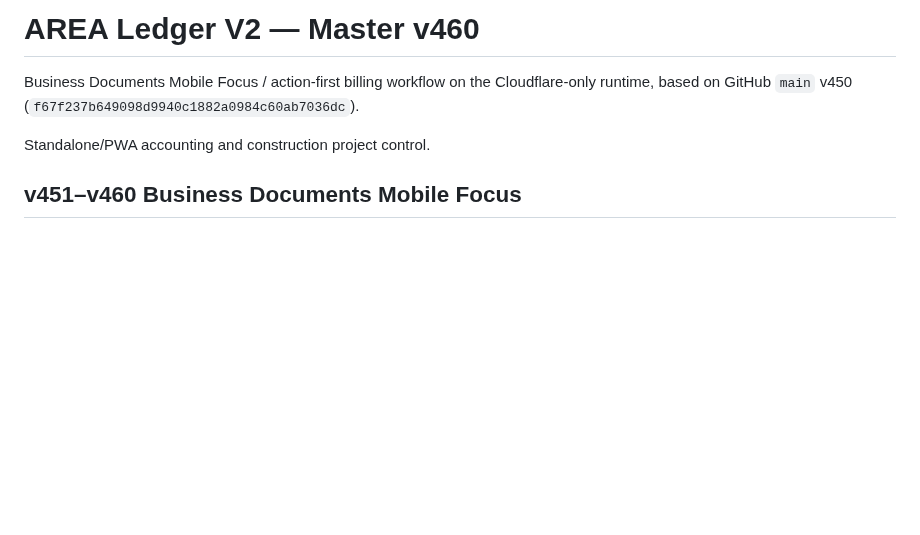
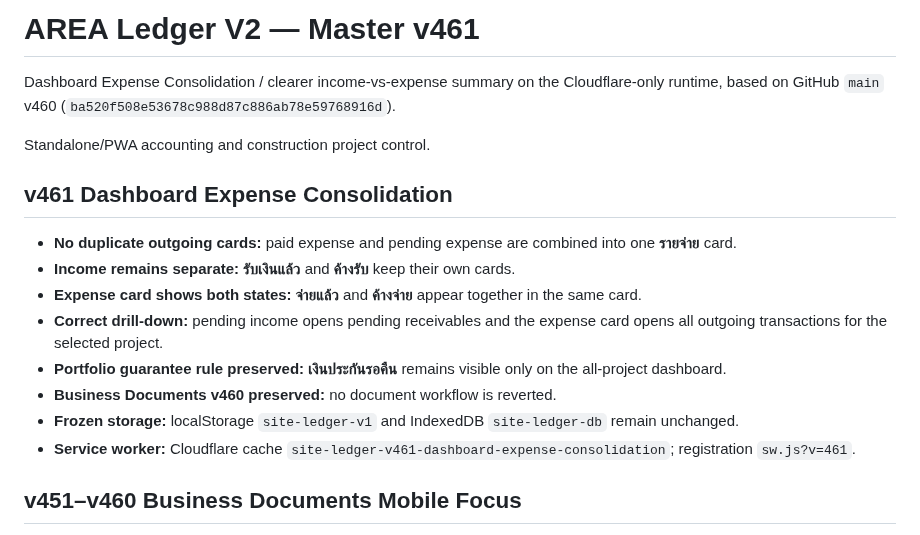
Before and after one commit to jmmeta6767/area-ledger, a Markdown page: README.md, the part around the change. GitHub-like rendering; blank space fills up the shorter version.

Commit message:
document v461 dashboard expense consolidation

```diff
--- a/README.md
+++ b/README.md
@@ -1,9 +1,20 @@
-# AREA Ledger V2 — Master v460
+# AREA Ledger V2 — Master v461
 
-Business Documents Mobile Focus / action-first billing workflow on the Cloudflare-only runtime, based on GitHub `main` v450
-(`f67f237b649098d9940c1882a0984c60ab7036dc`).
+Dashboard Expense Consolidation / clearer income-vs-expense summary on the Cloudflare-only runtime, based on GitHub `main` v460
+(`ba520f508e53678c988d87c886ab78e59768916d`).
 
 Standalone/PWA accounting and construction project control.
+
+## v461 Dashboard Expense Consolidation
+
+- **No duplicate outgoing cards:** paid expense and pending expense are combined into one **รายจ่าย** card.
+- **Income remains separate:** **รับเงินแล้ว** and **ค้างรับ** keep their own cards.
+- **Expense card shows both states:** **จ่ายแล้ว** and **ค้างจ่าย** appear together in the same card.
+- **Correct drill-down:** pending income opens pending receivables and the expense card opens all outgoing transactions for the selected project.
+- **Portfolio guarantee rule preserved:** **เงินประกันรอคืน** remains visible only on the all-project dashboard.
+- **Business Documents v460 preserved:** no document workflow is reverted.
+- **Frozen storage:** localStorage `site-ledger-v1` and IndexedDB `site-ledger-db` remain unchanged.
+- **Service worker:** Cloudflare cache `site-ledger-v461-dashboard-expense-consolidation`; registration `sw.js?v=461`.
 
 ## v451–v460 Business Documents Mobile Focus
 
```
